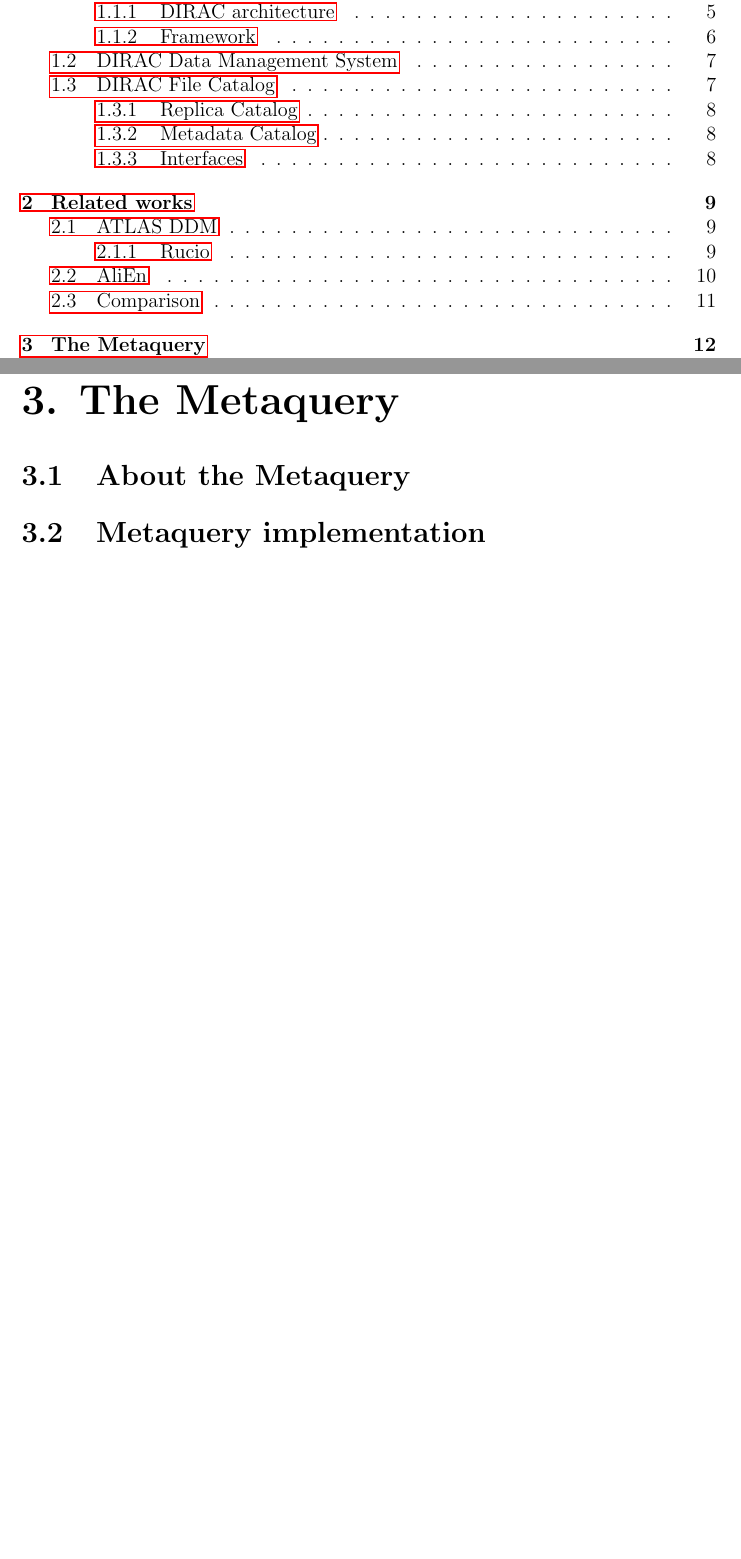
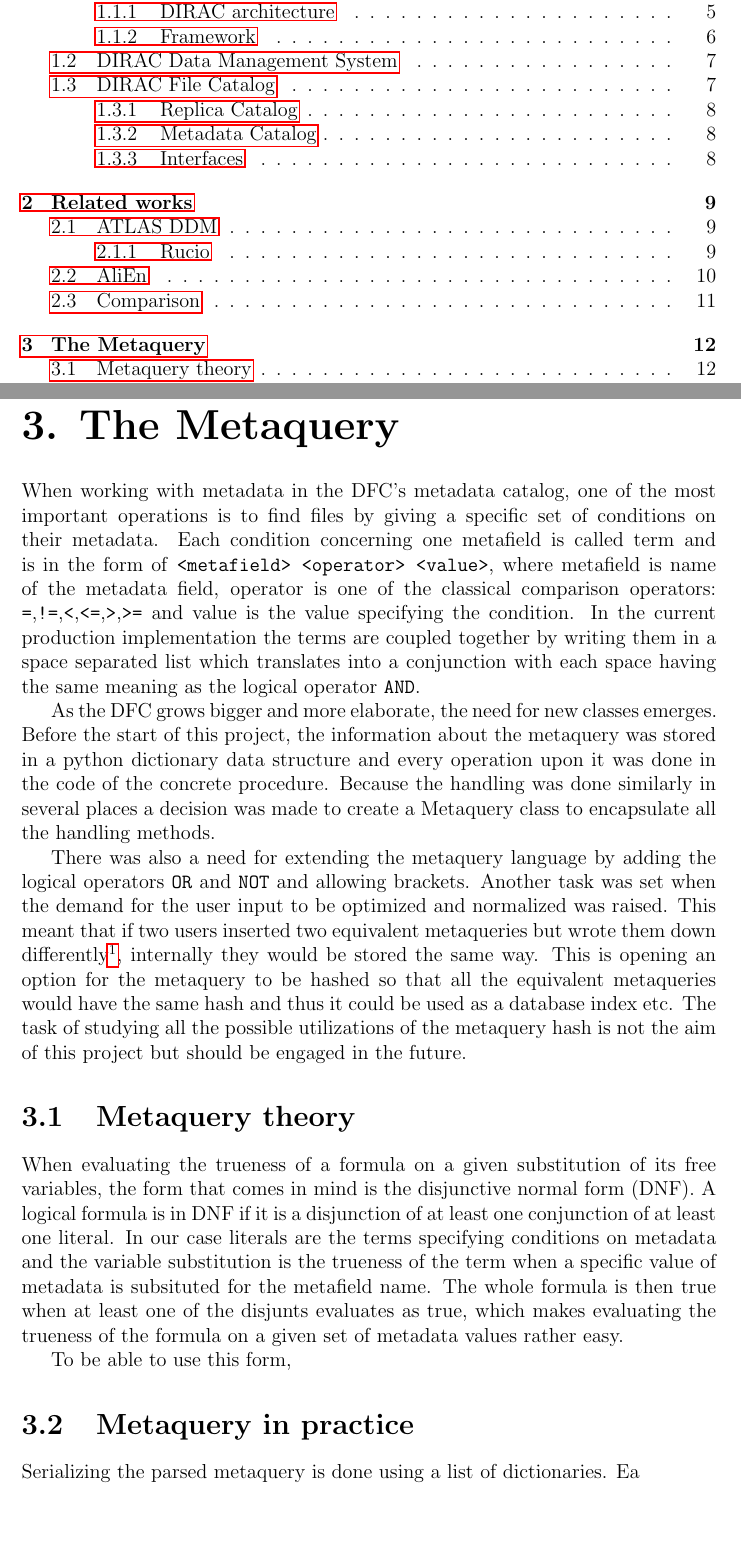
Before and after one commit to piratte/batchelors, a LaTeX thesis (thesis.tex, which reads metaquery.tex): two parts of pages 5 and 16 of 34, joined at a grey line, cut so that both start at the same text, the shorter picture padded with empty space. Compiled offline with pdfLaTeX.

Commit message:
more text

```diff
--- a/metaquery.tex
+++ b/metaquery.tex
@@ -1,11 +1,41 @@
 \chapter{The Metaquery}
 
-\section{About the Metaquery}
-% what is it
-% where is it used
-% previous implementation
+When working with metadata in the DFC's metadata catalog, one of the most important operations is
+to find files by giving a specific set of conditions on their metadata. Each condition concerning
+one metafield is called term and is in the form of \texttt{<metafield> <operator> <value>}, where
+metafield is name of the metadata field, operator is one of the classical comparison operators:
+\texttt{=},\texttt{!=},\texttt{<},\texttt{<=},\texttt{>},\texttt{>=} and value is the value
+specifying the condition. In the current production implementation the terms are coupled
+together by writing them in a space separated list which translates into a conjunction with
+each space having the same meaning as the logical operator \texttt{AND}.
 
-\section{Metaquery implementation}
-% what was added
-% how is it done and why
-% methods
+As the DFC grows bigger and more elaborate, the need for new classes emerges. Before the
+start of this project, the information about the metaquery was stored in a python dictionary
+data structure and every operation upon it was done in the code of the concrete procedure.
+Because the handling was done similarly in several places a decision was made to create a
+Metaquery class to encapsulate all the handling methods.
+
+There was also a need for extending the metaquery language by adding the logical operators
+\texttt{OR} and \texttt{NOT} and allowing brackets. Another task was set when the demand for
+the user input to be optimized and normalized was raised. This meant that if two users
+inserted two equivalent metaqueries but wrote them down
+differently\footnote{e.g. \texttt{A=2 AND (B>3 OR C!=4)} vs. \texttt{A=2 AND B>3 OR A=2 AND C!=4}},
+internally they would be stored the same way. This is opening an option for the metaquery
+to be hashed so that all the equivalent metaqueries would have the same hash and thus it
+could be used as a database index etc. The task of studying all the possible utilizations of the
+metaquery hash is not the aim of this project but should be engaged in the future.
+
+\section{Metaquery theory}
+
+When evaluating the trueness of a formula on a given substitution of its free variables, the
+form that comes in mind is the disjunctive normal form (DNF). A logical formula is in DNF if
+it is a disjunction of at least one conjunction of at least one literal. In our case literals
+are the terms specifying conditions on metadata and the variable substitution is the trueness
+of the term when a specific value of metadata is subsituted for the metafield name. The whole
+formula is then true when at least one of the disjunts evaluates as true, which makes evaluating
+the trueness of the formula on a given set of metadata values rather easy.
+
+To be able to use this form,
+
+\section{Metaquery in practice}
+Serializing the parsed metaquery is done using a list of dictionaries. Ea
```
Also changed, not shown: databases.tex (+3 -0 lines).
